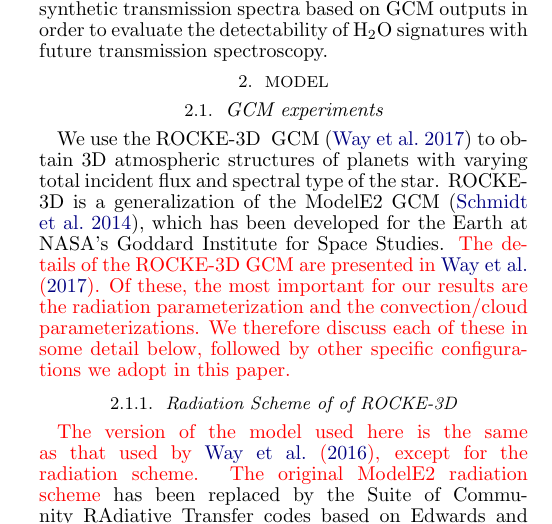
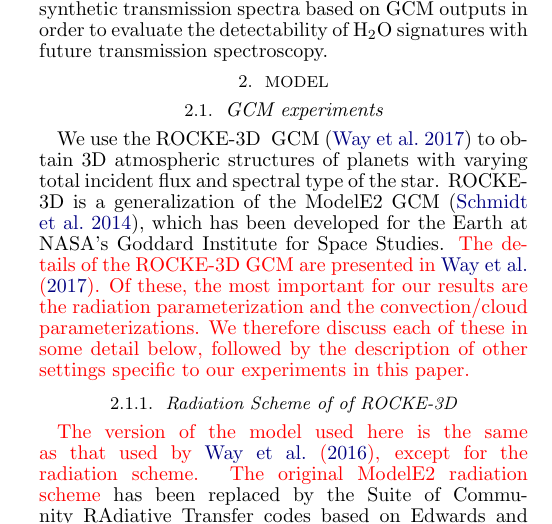
Before and after one commit to GyonShojaah/GCM_qstrato, a LaTeX document (GCM_qstrato.tex): part of one column of page 2 of 12, cut so that both start at the same text. Compiled offline with pdfLaTeX.

Commit message:
minor edits

```diff
--- a/GCM_qstrato.tex
+++ b/GCM_qstrato.tex
@@ -141,7 +141,7 @@
 \modelE{} is a generalization of the ModelE2 GCM \citep{Schmidt2014}, which has been developed for the Earth at NASA's Goddard Institute for Space Studies.
 %
 \memoYF{The details of the ROCKE-3D GCM are presented in \citet{Way2017}.
-Of these, the most important for our results are the radiation parameterization and the convection/cloud parameterizations.  We therefore discuss each of these in some detail below, followed by other specific configurations we adopt in this paper. }
+Of these, the most important for our results are the radiation parameterization and the convection/cloud parameterizations.  We therefore discuss each of these in some detail below, followed by the description of other settings specific to our experiments in this paper. }
 %
 %\memoYF{Because one of the major uncertainties in any GCMs is the cloud scheme, we give a brief description of the \modelE{} cloud scheme in Appendix \ref{ap:clouds} for completeness, although it is also discussed in \citet{Way2017}. }
 
```
